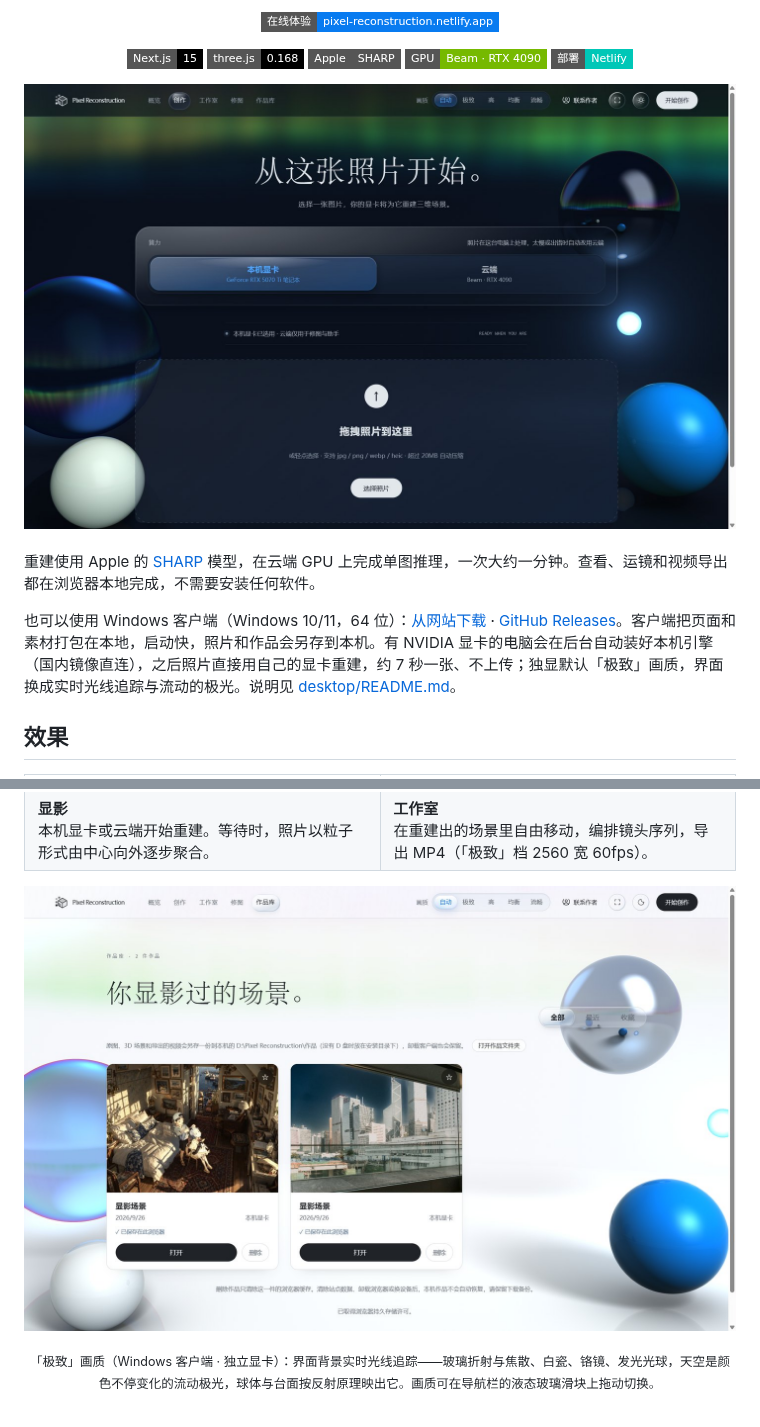
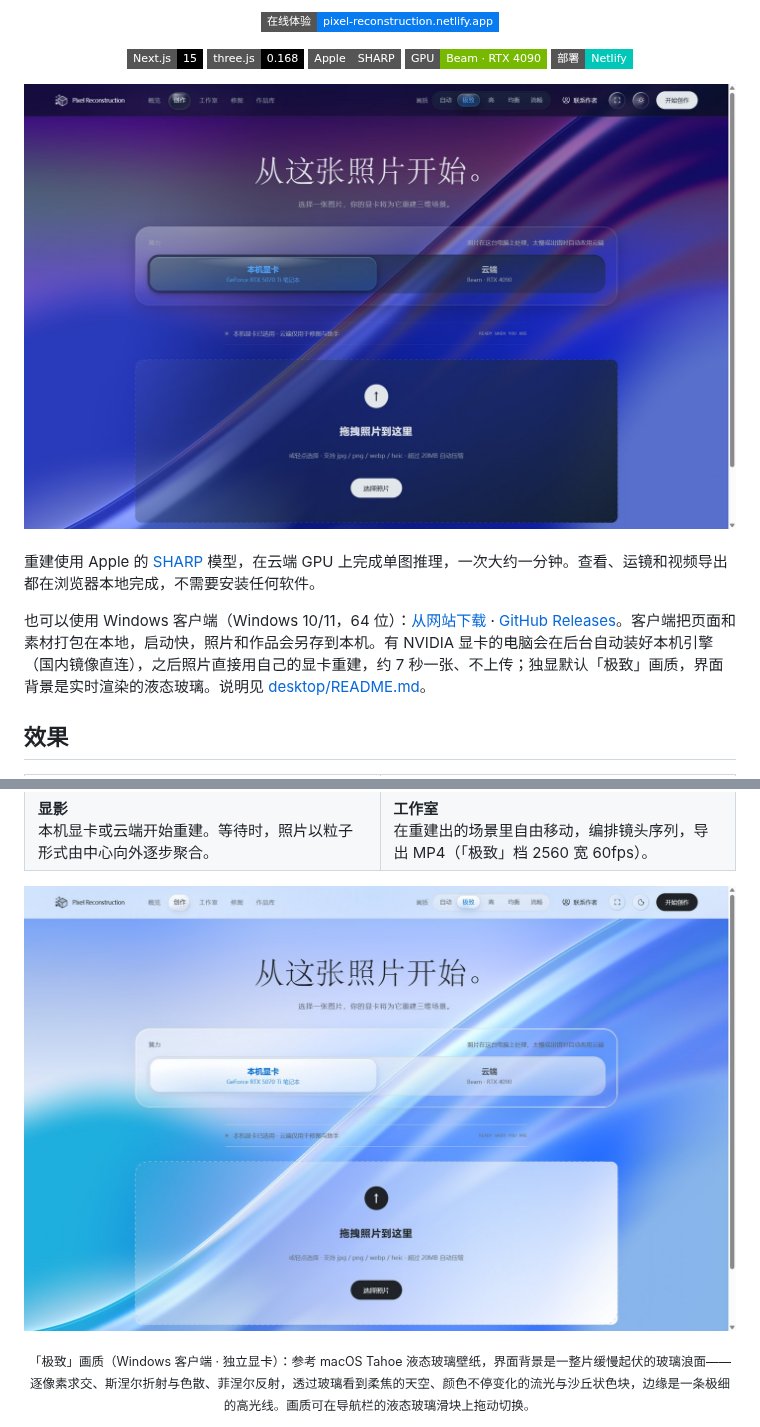
Before and after one commit to shihshdh/pixel-reconstruction, a Markdown page: README.md, 2 parts joined by grey strips. Drawn GitHub-style; pictures changed too: docs/images/hero.jpg, docs/images/raytrace.jpg; badges without logos.

```diff
--- a/README.md
+++ b/README.md
@@ -26,7 +26,7 @@
 
 重建使用 Apple 的 [SHARP](https://github.com/apple/ml-sharp) 模型，在云端 GPU 上完成单图推理，一次大约一分钟。查看、运镜和视频导出都在浏览器本地完成，不需要安装任何软件。
 
-也可以使用 Windows 客户端（Windows 10/11，64 位）：[从网站下载](https://pixel-reconstruction.netlify.app/download/PixelReconstruction-Setup.exe) · [GitHub Releases](https://github.com/shihshdh/pixel-reconstruction/releases/latest)。客户端把页面和素材打包在本地，启动快，照片和作品会另存到本机。有 NVIDIA 显卡的电脑会在后台自动装好本机引擎（国内镜像直连），之后照片直接用自己的显卡重建，约 7 秒一张、不上传；独显默认「极致」画质，界面换成实时光线追踪与流动的极光。说明见 [desktop/README.md](desktop/README.md)。
+也可以使用 Windows 客户端（Windows 10/11，64 位）：[从网站下载](https://pixel-reconstruction.netlify.app/download/PixelReconstruction-Setup.exe) · [GitHub Releases](https://github.com/shihshdh/pixel-reconstruction/releases/latest)。客户端把页面和素材打包在本地，启动快，照片和作品会另存到本机。有 NVIDIA 显卡的电脑会在后台自动装好本机引擎（国内镜像直连），之后照片直接用自己的显卡重建，约 7 秒一张、不上传；独显默认「极致」画质，界面背景是实时渲染的液态玻璃。说明见 [desktop/README.md](desktop/README.md)。
 
 ## 效果
 
@@ -41,8 +41,8 @@
   </tr>
 </table>
 
-<p align="center"><img src="docs/images/raytrace.jpg" alt="极致画质下的光线追踪界面（浅色主题）" width="100%"></p>
-<p align="center"><sub>「极致」画质（Windows 客户端 · 独立显卡）：界面背景实时光线追踪——玻璃折射与焦散、白瓷、铬镜、发光光球，天空是颜色不停变化的流动极光，球体与台面按反射原理映出它。画质可在导航栏的液态玻璃滑块上拖动切换。</sub></p>
+<p align="center"><img src="docs/images/raytrace.jpg" alt="极致画质下的液态玻璃界面（浅色主题）" width="100%"></p>
+<p align="center"><sub>「极致」画质（Windows 客户端 · 独立显卡）：参考 macOS Tahoe 液态玻璃壁纸，界面背景是一整片缓慢起伏的玻璃浪面——逐像素求交、斯涅尔折射与色散、菲涅尔反射，透过玻璃看到柔焦的天空、颜色不停变化的流光与沙丘状色块，边缘是一条极细的高光线。画质可在导航栏的液态玻璃滑块上拖动切换。</sub></p>
 
 <p align="center"><img src="docs/images/companion.jpg" alt="助手的几种状态" width="720"></p>
 <p align="center"><sub>页面右下角的助手会随时间更换道具与动作，也可以回答使用问题。</sub></p>
```
Also changed, not shown: other parts of README.md (+1 -1 lines), desktop/README.md (+1 -1 lines), 5 other files.
